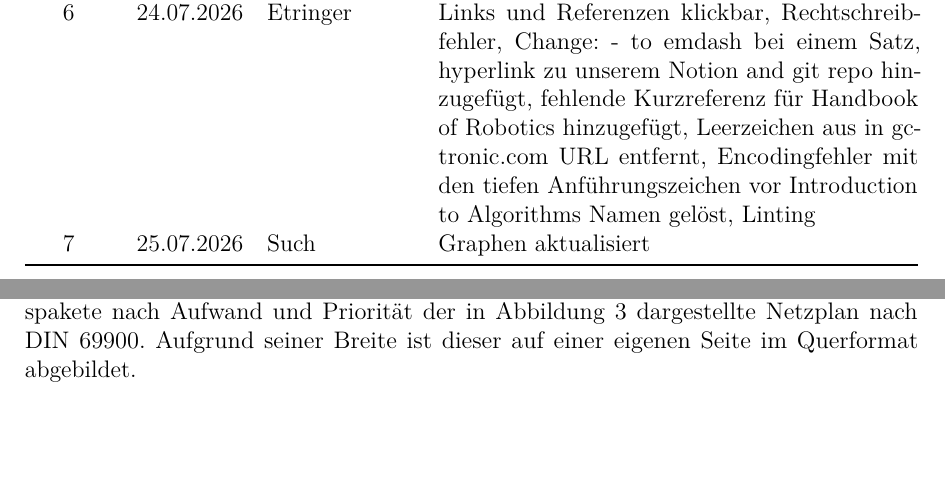
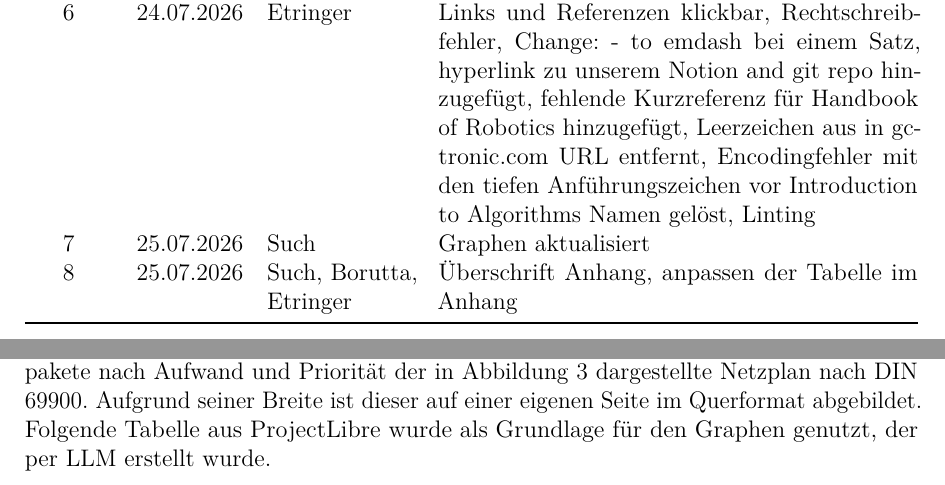
Before and after one commit to Project-CoasterBot/coasterbot, a LaTeX document (M0/2026_coasterbot_m0.tex): two parts of pages 2 and 7 of 29, joined at a grey line, cut so that both start at the same text, the shorter picture padded with empty space. Compiled offline with pdfLaTeX.

Commit message:
Version 8, Anpassungen im Anhang und Tabellen

```diff
--- a/M0/2026_coasterbot_m0.tex
+++ b/M0/2026_coasterbot_m0.tex
@@ -389,6 +389,7 @@ Gereon Such, M. Sc. & gereonsuch@gmail.com\\
   Encodingfehler mit den tiefen Anführungszeichen vor Introduction to
   Algorithms Namen gelöst, Linting \\
 7 & 25.07.2026 & Such & Graphen aktualisiert \\
+8 & 25.07.2026 & Such, Borutta, Etringer & Überschrift Anhang, anpassen der Tabelle im Anhang\\
 \bottomrule
 \end{tabularx}
 
@@ -512,7 +513,9 @@ Zur weiteren Bestimmung von erforderlichen Teilaufgaben und Arbeitspaketen wurde
 
 \newpage
 \subsection{Netzplan}
-Mit dem Zeithorizont von 4 Monaten ergibt sich mit Gewichtung der jeweiligen Arbeitspakete nach Aufwand und Priorität der in Abbildung~\ref{fig:netzplan} dargestellte Netzplan nach DIN 69900. Aufgrund seiner Breite ist dieser auf einer eigenen Seite im Querformat abgebildet.
+Mit dem Zeithorizont von 4 Monaten ergibt sich mit Gewichtung der jeweiligen Arbeitspakete nach Aufwand und Priorität der in Abbildung~\ref{fig:netzplan} dargestellte Netzplan nach DIN 69900. Aufgrund seiner Breite ist dieser auf einer eigenen Seite im Querformat abgebildet. Folgende Tabelle aus ProjectLibre wurde als Grundlage für den Graphen genutzt, der per LLM erstellt wurde.
+
+
 
 \begin{landscape}
 \thispagestyle{empty}   % keine Seitenzahl, Plan darf bis an den Papierrand
```
Also changed, not shown: M0/Literaturrecherche-Dennis/mobrob_table.tex (+3 -2 lines), M0/2026_coasterbot_m0.pdf, M0/2026_coasterbot_m0.tex (3 more changed lines).
